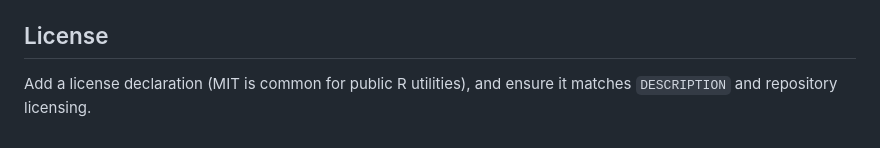
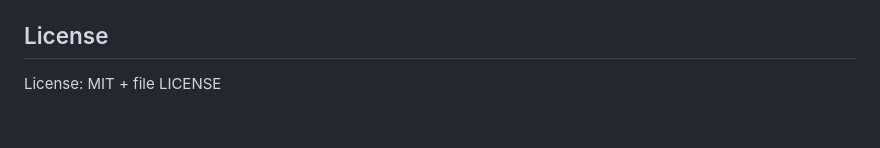
Before and after one commit to jclark50/dataplane, a Markdown page: README.md, the part around the change. Rendered like a GitHub page.

Commit message:
Add MIT license declaration to README
Add license declaration and ensure consistency with DESCRIPTION.

```diff
--- a/README.md
+++ b/README.md
@@ -127,4 +127,4 @@ str(dt2)
 
 ## License
 
-Add a license declaration (MIT is common for public R utilities), and ensure it matches `DESCRIPTION` and repository licensing.
+License: MIT + file LICENSE
```
